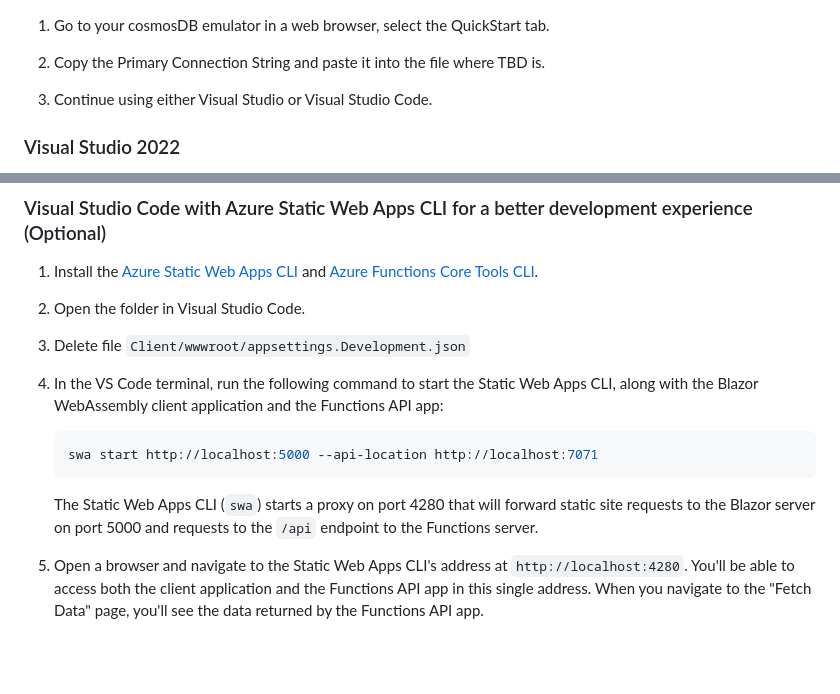
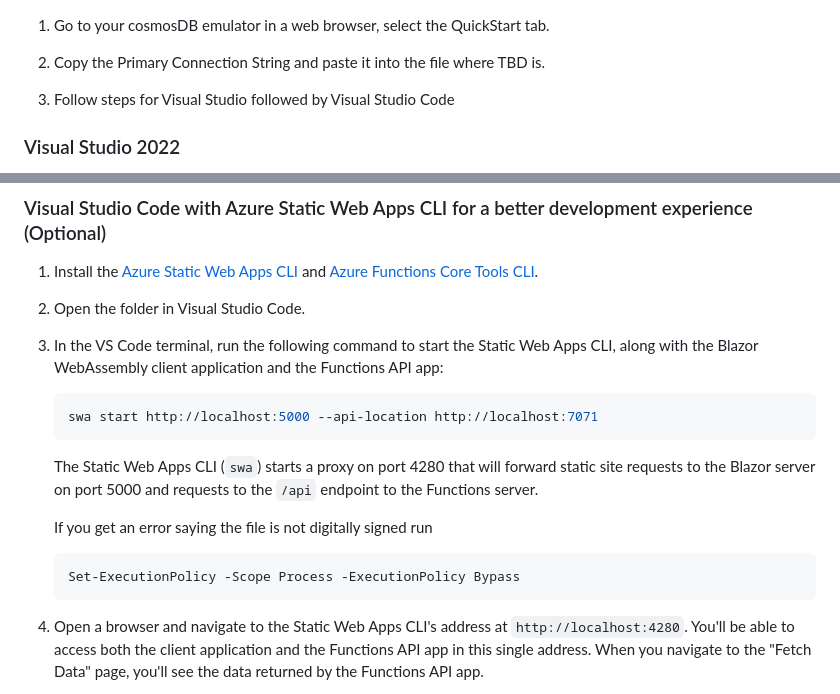
Before and after one commit to hodograph/owe-cho, a Markdown page: README.md, 2 parts joined by grey strips. Rendered like a GitHub page; blank space fills up the shorter version.

````diff
--- a/README.md
+++ b/README.md
@@ -54,7 +54,7 @@
 
 1. Copy the Primary Connection String and paste it into the file where TBD is.
 
-1. Continue using either Visual Studio or Visual Studio Code.
+1. Follow steps for Visual Studio followed by Visual Studio Code
 
 ### Visual Studio 2022
 
@@ -75,8 +75,6 @@ Once you clone the project, open the solution in the latest release of [Visual S
 
 1. Open the folder in Visual Studio Code.
 
-1. Delete file `Client/wwwroot/appsettings.Development.json`
-
 1. In the VS Code terminal, run the following command to start the Static Web Apps CLI, along with the Blazor WebAssembly client application and the Functions API app:
 
     ```bash
@@ -84,6 +82,11 @@ Once you clone the project, open the solution in the latest release of [Visual S
     ```
 
     The Static Web Apps CLI (`swa`) starts a proxy on port 4280 that will forward static site requests to the Blazor server on port 5000 and requests to the `/api` endpoint to the Functions server.
+
+    If you get an error saying the file is not digitally signed run
+    ```bash
+    Set-ExecutionPolicy -Scope Process -ExecutionPolicy Bypass
+    ```
 
 1. Open a browser and navigate to the Static Web Apps CLI's address at `http://localhost:4280`. You'll be able to access both the client application and the Functions API app in this single address. When you navigate to the "Fetch Data" page, you'll see the data returned by the Functions API app.
 
````
